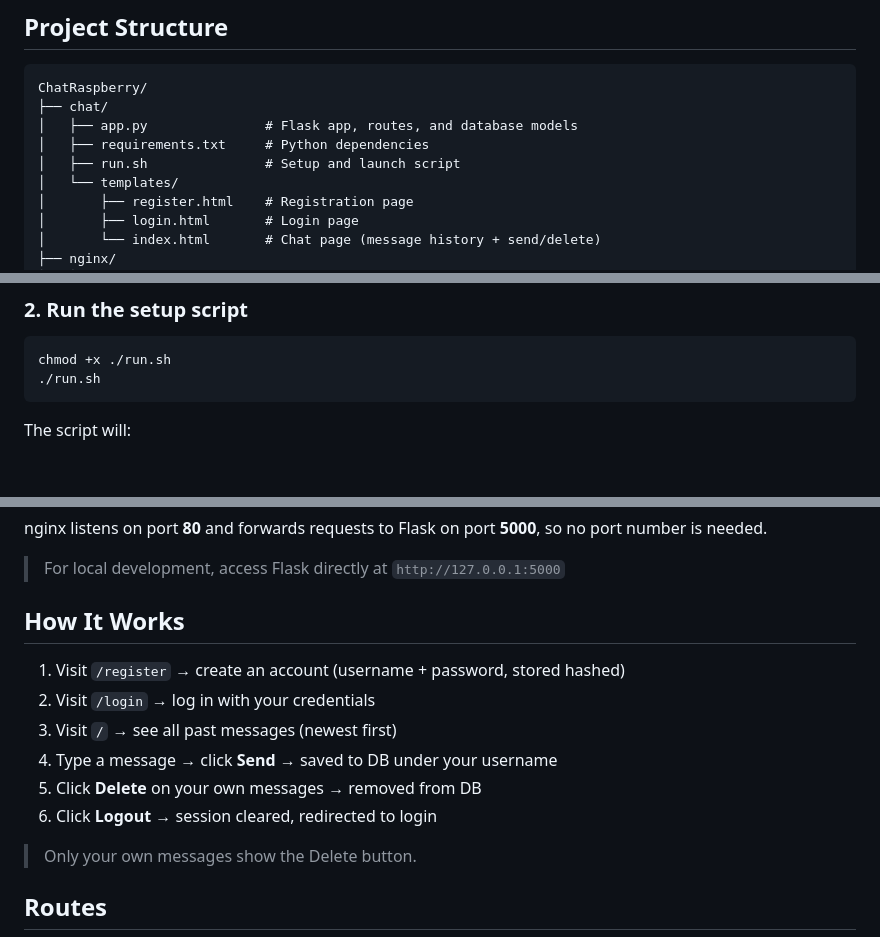
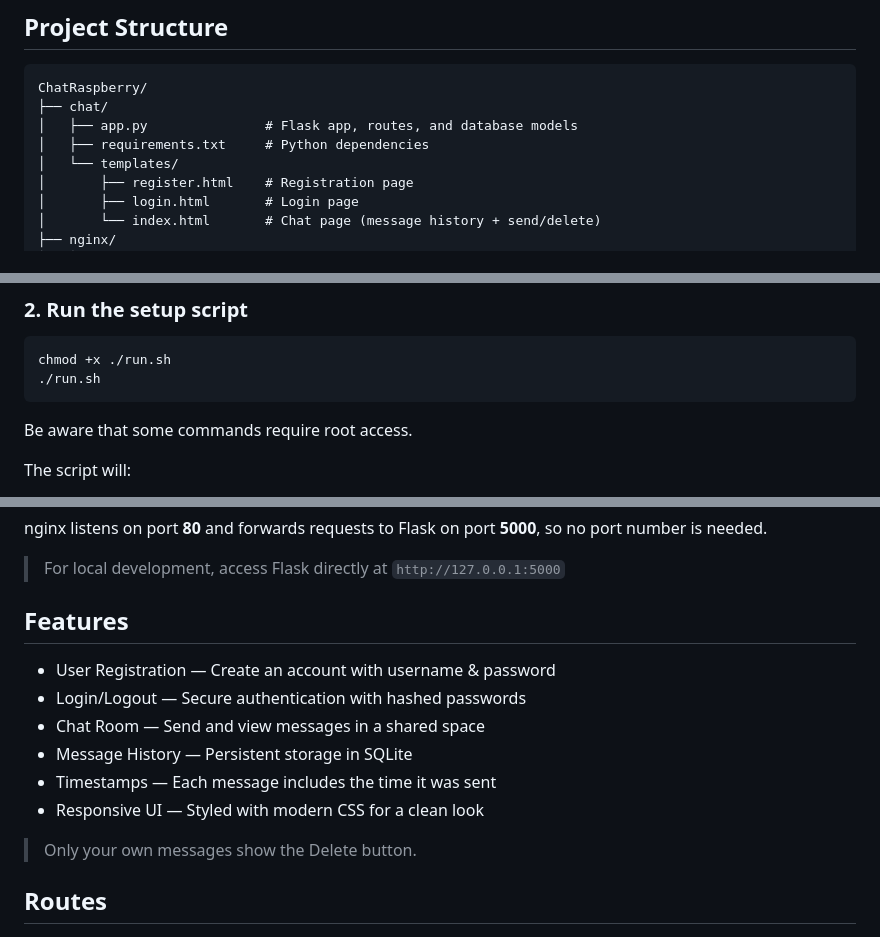
Before and after one commit to TUMO-Labs/ChatRaspberry, a Markdown page: README.md, 3 parts joined by grey strips. Rendered like a GitHub page; blank space fills up the shorter version.

Commit message:
revert my changes

````diff
--- a/README.md
+++ b/README.md
@@ -18,7 +18,6 @@ ChatRaspberry/
 ├── chat/
 │   ├── app.py               # Flask app, routes, and database models
 │   ├── requirements.txt     # Python dependencies
-│   ├── run.sh               # Setup and launch script
 │   └── templates/
 │       ├── register.html    # Registration page
 │       ├── login.html       # Login page
@@ -44,6 +43,7 @@ cd ChatRaspberry
 chmod +x ./run.sh
 ./run.sh
 ```
+Be aware that some commands require root access.
 
 The script will:
 - Install **Python 3** if not found (via `apt`)
@@ -64,14 +64,14 @@ nginx listens on port **80** and forwards requests to Flask on port **5000**, so
 
 > For local development, access Flask directly at `http://127.0.0.1:5000`
 
-## How It Works
+## Features
 
-1. Visit `/register` → create an account (username + password, stored hashed)
-2. Visit `/login` → log in with your credentials
-3. Visit `/` → see all past messages (newest first)
-4. Type a message → click **Send** → saved to DB under your username
-5. Click **Delete** on your own messages → removed from DB
-6. Click **Logout** → session cleared, redirected to login
+- User Registration — Create an account with username & password
+- Login/Logout — Secure authentication with hashed passwords
+- Chat Room — Send and view messages in a shared space
+- Message History — Persistent storage in SQLite
+- Timestamps — Each message includes the time it was sent
+- Responsive UI — Styled with modern CSS for a clean look
 
 > Only your own messages show the Delete button.
 
````
